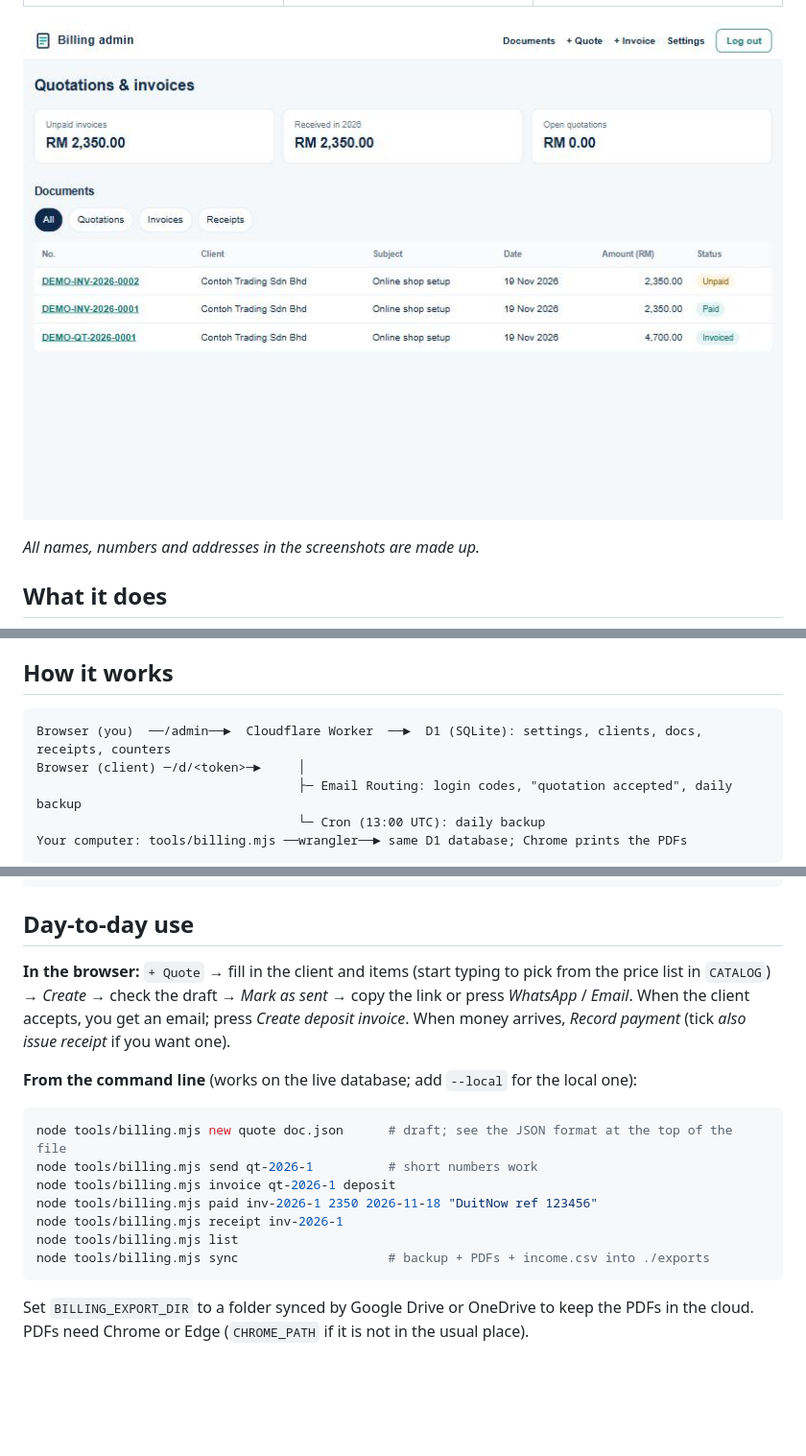
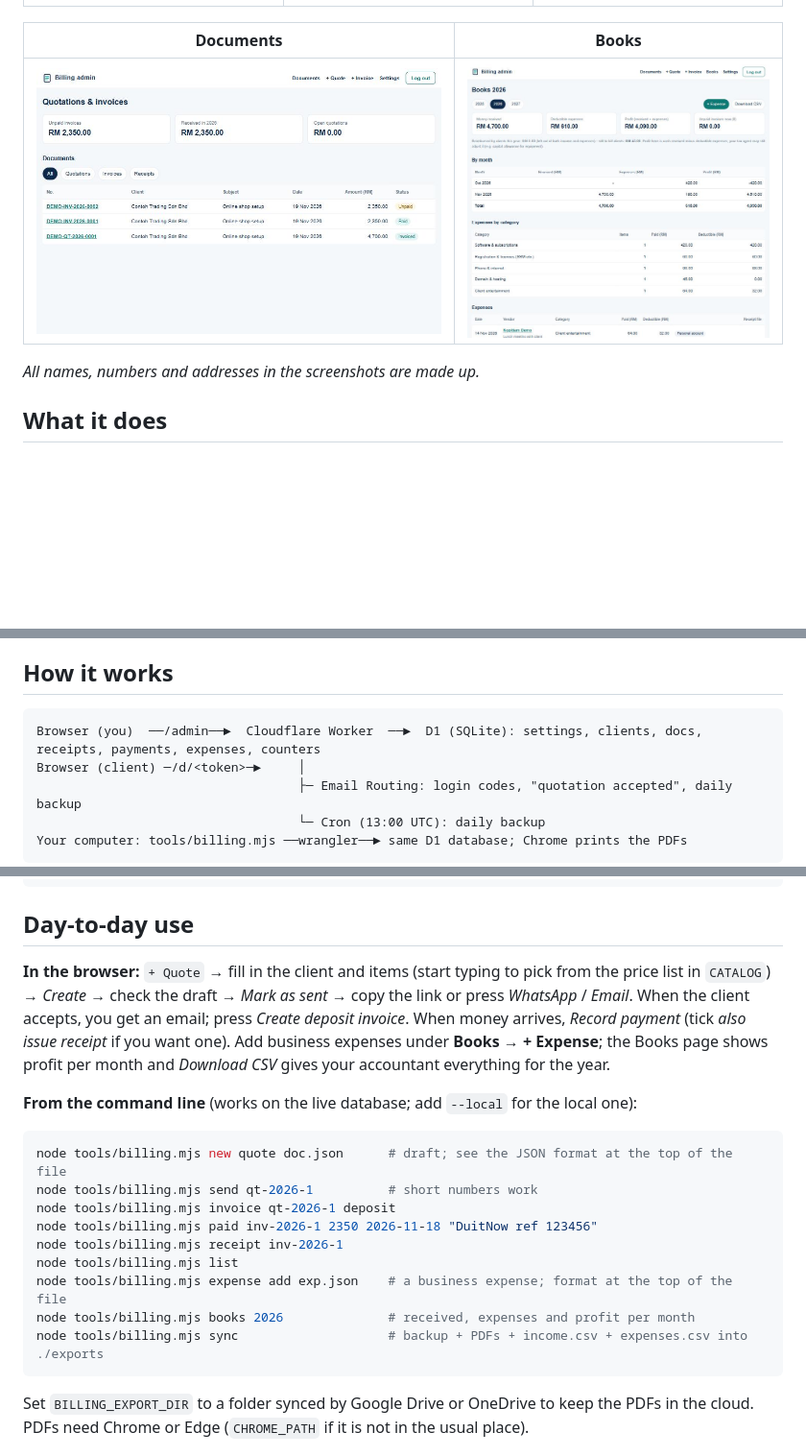
Before and after one commit to programmermars/comanta-billing, a Markdown page: README.md, 3 parts joined by grey strips. Shown at 96% size. Drawn GitHub-style; pictures changed too: docs/books.jpg (added); blank space fills up the shorter version.

````diff
--- a/README.md
+++ b/README.md
@@ -9,7 +9,9 @@ Built for and used by [COMANTA SOLUTIONS](https://comanta.com.my), a sole propri
 |---|---|---|
 | ![Quotation](docs/quotation.png) | ![Invoice](docs/invoice.png) | ![Receipt](docs/receipt.png) |
 
-![Admin dashboard](docs/admin.jpg)
+| Documents | Books |
+|---|---|
+| ![Admin dashboard](docs/admin.jpg) | ![Books: income, expenses and profit](docs/books.jpg) |
 
 *All names, numbers and addresses in the screenshots are made up.*
 
@@ -28,7 +31,7 @@ Built for and used by [COMANTA SOLUTIONS](https://comanta.com.my), a sole propri
 ## How it works
 
 ```
-Browser (you)  ──/admin──►  Cloudflare Worker  ──►  D1 (SQLite): settings, clients, docs, receipts, counters
+Browser (you)  ──/admin──►  Cloudflare Worker  ──►  D1 (SQLite): settings, clients, docs, receipts, payments, expenses, counters
 Browser (client) ─/d/<token>─►     │
                                    ├─ Email Routing: login codes, "quotation accepted", daily backup
                                    └─ Cron (13:00 UTC): daily backup
@@ -73,7 +76,7 @@ npm run dev            # http://localhost:8787/admin — the login code is shown
 
 ## Day-to-day use
 
-**In the browser:** `+ Quote` → fill in the client and items (start typing to pick from the price list in `CATALOG`) → *Create* → check the draft → *Mark as sent* → copy the link or press *WhatsApp* / *Email*. When the client accepts, you get an email; press *Create deposit invoice*. When money arrives, *Record payment* (tick *also issue receipt* if you want one).
+**In the browser:** `+ Quote` → fill in the client and items (start typing to pick from the price list in `CATALOG`) → *Create* → check the draft → *Mark as sent* → copy the link or press *WhatsApp* / *Email*. When the client accepts, you get an email; press *Create deposit invoice*. When money arrives, *Record payment* (tick *also issue receipt* if you want one). Add business expenses under **Books → + Expense**; the Books page shows profit per month and *Download CSV* gives your accountant everything for the year.
 
 **From the command line** (works on the live database; add `--local` for the local one):
 
@@ -84,7 +87,9 @@ node tools/billing.mjs invoice qt-2026-1 deposit
 node tools/billing.mjs paid inv-2026-1 2350 2026-11-18 "DuitNow ref 123456"
 node tools/billing.mjs receipt inv-2026-1
 node tools/billing.mjs list
-node tools/billing.mjs sync                    # backup + PDFs + income.csv into ./exports
+node tools/billing.mjs expense add exp.json    # a business expense; format at the top of the file
+node tools/billing.mjs books 2026              # received, expenses and profit per month
+node tools/billing.mjs sync                    # backup + PDFs + income.csv + expenses.csv into ./exports
 ```
 
 Set `BILLING_EXPORT_DIR` to a folder synced by Google Drive or OneDrive to keep the PDFs in the cloud. PDFs need Chrome or Edge (`CHROME_PATH` if it is not in the usual place).
````
Also changed, not shown: other parts of README.md (+4 -1 lines), 7 other files.
